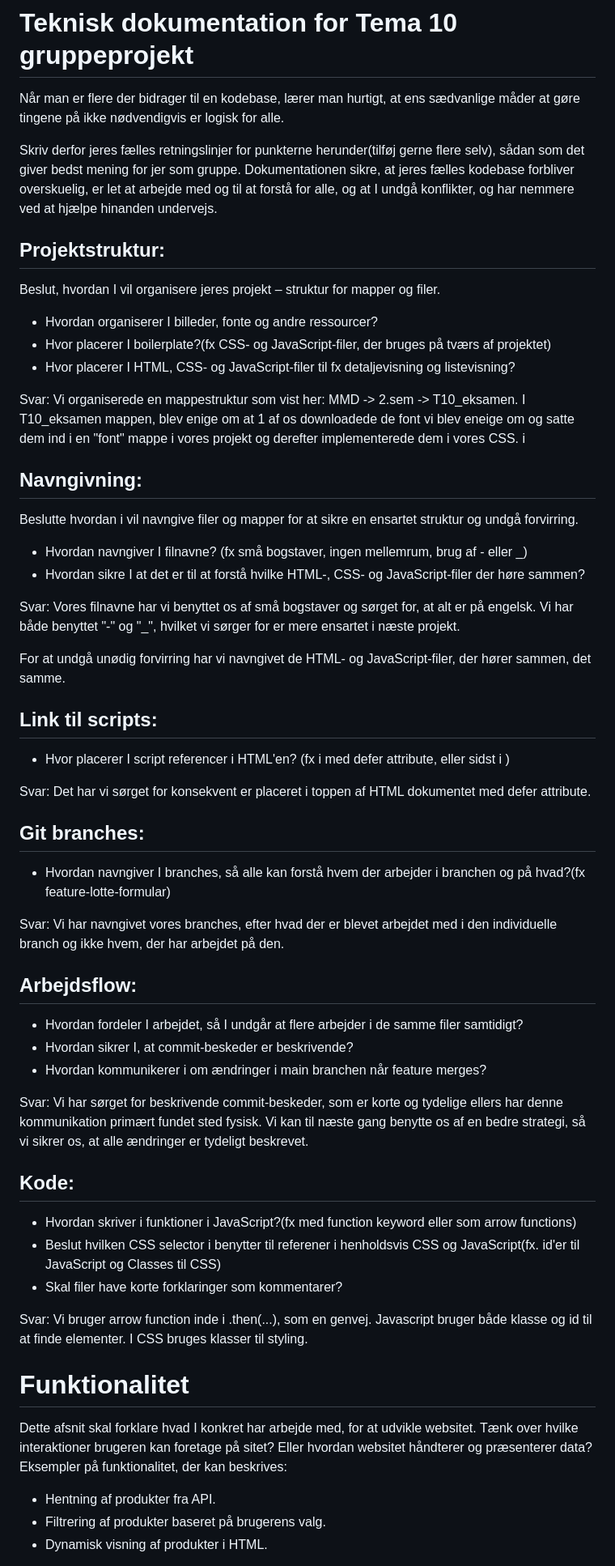
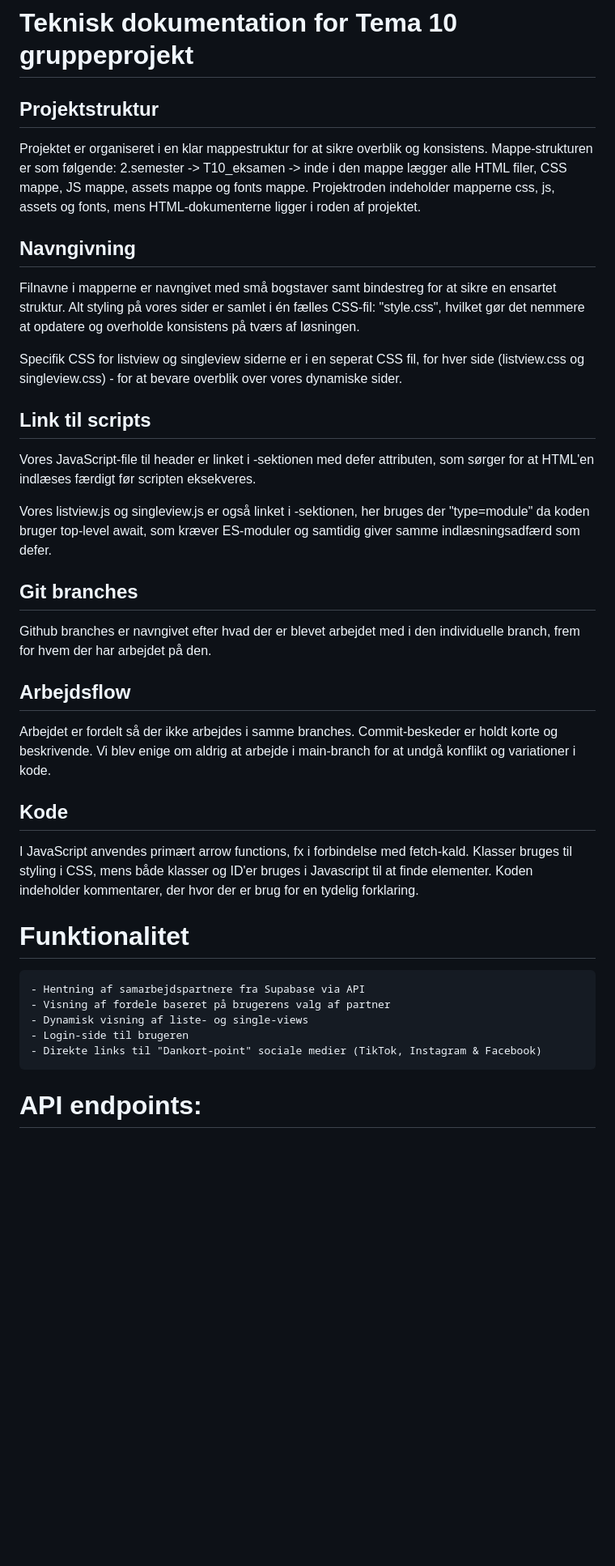
Before and after one commit to mael0009/T10_eksamen2, a Markdown page: README.md, the part around one of its changes. Shown at 81% size. Drawn GitHub-style; blank space fills up the shorter version.

```diff
--- a/README.md
+++ b/README.md
@@ -1,65 +1,42 @@
 # Teknisk dokumentation for Tema 10 gruppeprojekt
 
-Når man er flere der bidrager til en kodebase, lærer man hurtigt, at ens sædvanlige måder at gøre tingene på ikke nødvendigvis er logisk for alle.
+## Projektstruktur
 
-Skriv derfor jeres fælles retningslinjer for punkterne herunder(tilføj gerne flere selv), sådan som det giver bedst mening for jer som gruppe. Dokumentationen sikre, at jeres fælles kodebase forbliver overskuelig, er let at arbejde med og til at forstå for alle, og at I undgå konflikter, og har nemmere ved at hjælpe hinanden undervejs.
+Projektet er organiseret i en klar mappestruktur for at sikre overblik og konsistens. Mappe-strukturen er som følgende: 2.semester -> T10_eksamen -> inde i den mappe lægger alle HTML filer, CSS mappe, JS mappe, assets mappe og fonts mappe.
+Projektroden indeholder mapperne css, js, assets og fonts, mens HTML-dokumenterne ligger i roden af projektet.
 
-## Projektstruktur:
+## Navngivning
 
-Beslut, hvordan I vil organisere jeres projekt – struktur for mapper og filer.
+Filnavne i mapperne er navngivet med små bogstaver samt bindestreg for at sikre en ensartet struktur.
+Alt styling på vores sider er samlet i én fælles CSS-fil: "style.css", hvilket gør det nemmere at opdatere og overholde konsistens på tværs af løsningen.
 
-- Hvordan organiserer I billeder, fonte og andre ressourcer?
-- Hvor placerer I boilerplate?(fx CSS- og JavaScript-filer, der bruges på tværs af projektet)
-- Hvor placerer I HTML, CSS- og JavaScript-filer til fx detaljevisning og listevisning?
+Specifik CSS for listview og singleview siderne er i en seperat CSS fil, for hver side (listview.css og singleview.css) - for at bevare overblik over vores dynamiske sider.
 
-Svar: Vi organiserede en mappestruktur som vist her: MMD -> 2.sem -> T10_eksamen.
-I T10_eksamen mappen, blev enige om at 1 af os downloadede de font vi blev eneige om og satte dem ind i en "font" mappe i vores projekt og derefter implementerede dem i vores CSS. i
+## Link til scripts
 
-## Navngivning:
+Vores JavaScript-file til header er linket i <head>-sektionen med defer attributen, som sørger for at HTML'en indlæses færdigt før scripten eksekveres.
 
-Beslutte hvordan i vil navngive filer og mapper for at sikre en ensartet struktur og undgå forvirring.
+Vores listview.js og singleview.js er også linket i <head>-sektionen, her bruges der "type=module" da koden bruger top-level await, som kræver ES-moduler og samtidig giver samme indlæsningsadfærd som defer.
 
-- Hvordan navngiver I filnavne? (fx små bogstaver, ingen mellemrum, brug af - eller \_)
-- Hvordan sikre I at det er til at forstå hvilke HTML-, CSS- og JavaScript-filer der høre sammen?
+## Git branches
 
-Svar: Vores filnavne har vi benyttet os af små bogstaver og sørget for, at alt er på engelsk. Vi har både benyttet "-" og "\_", hvilket vi sørger for er mere ensartet i næste projekt.
+Github branches er navngivet efter hvad der er blevet arbejdet med i den individuelle branch, frem for hvem der har arbejdet på den.
 
-For at undgå unødig forvirring har vi navngivet de HTML- og JavaScript-filer, der hører sammen, det samme.
+## Arbejdsflow
 
-## Link til scripts:
+Arbejdet er fordelt så der ikke arbejdes i samme branches. Commit-beskeder er holdt korte og beskrivende. Vi blev enige om aldrig at arbejde i main-branch for at undgå konflikt og variationer i kode.
 
-- Hvor placerer I script referencer i HTML'en? (fx i <head> med defer attribute, eller sidst i <body>)
+## Kode
 
-Svar: Det har vi sørget for konsekvent er placeret i toppen af HTML dokumentet med defer attribute.
-
-## Git branches:
-
-- Hvordan navngiver I branches, så alle kan forstå hvem der arbejder i branchen og på hvad?(fx feature-lotte-formular)
-
-Svar: Vi har navngivet vores branches, efter hvad der er blevet arbejdet med i den individuelle branch og ikke hvem, der har arbejdet på den.
-
-## Arbejdsflow:
-
-- Hvordan fordeler I arbejdet, så I undgår at flere arbejder i de samme filer samtidigt?
-- Hvordan sikrer I, at commit-beskeder er beskrivende?
-- Hvordan kommunikerer i om ændringer i main branchen når feature merges?
-
-Svar: Vi har sørget for beskrivende commit-beskeder, som er korte og tydelige ellers har denne kommunikation primært fundet sted fysisk. Vi kan til næste gang benytte os af en bedre strategi, så vi sikrer os, at alle ændringer er tydeligt beskrevet.
-
-## Kode:
-
-- Hvordan skriver i funktioner i JavaScript?(fx med function keyword eller som arrow functions)
-- Beslut hvilken CSS selector i benytter til referener i henholdsvis CSS og JavaScript(fx. id'er til JavaScript og Classes til CSS)
-- Skal filer have korte forklaringer som kommentarer?
-
-Svar: Vi bruger arrow function inde i .then(...), som en genvej.
-Javascript bruger både klasse og id til at finde elementer. I CSS bruges klasser til styling.
+I JavaScript anvendes primært arrow functions, fx i forbindelse med fetch-kald. Klasser bruges til styling i CSS, mens både klasser og ID'er bruges i Javascript til at finde elementer. Koden indeholder kommentarer, der hvor der er brug for en tydelig forklaring.
 
 # Funktionalitet
 
-Dette afsnit skal forklare hvad I konkret har arbejde med, for at udvikle websitet. Tænk over hvilke interaktioner brugeren kan foretage på sitet? Eller hvordan websitet håndterer og præsenterer data? Eksempler på funktionalitet, der kan beskrives:
+    - Hentning af samarbejdspartnere fra Supabase via API
+    - Visning af fordele baseret på brugerens valg af partner
+    - Dynamisk visning af liste- og single-views
+    - Login-side til brugeren
+    - Direkte links til "Dankort-point" sociale medier (TikTok, Instagram & Facebook)
 
-- Hentning af produkter fra API.
-- Filtrering af produkter baseret på brugerens valg.
-- Dynamisk visning af produkter i HTML.
+# API endpoints:
 
```
Also changed, not shown: other parts of README.md (+21 -76 lines), README_T10.md (deleted, +0 -86 lines).
